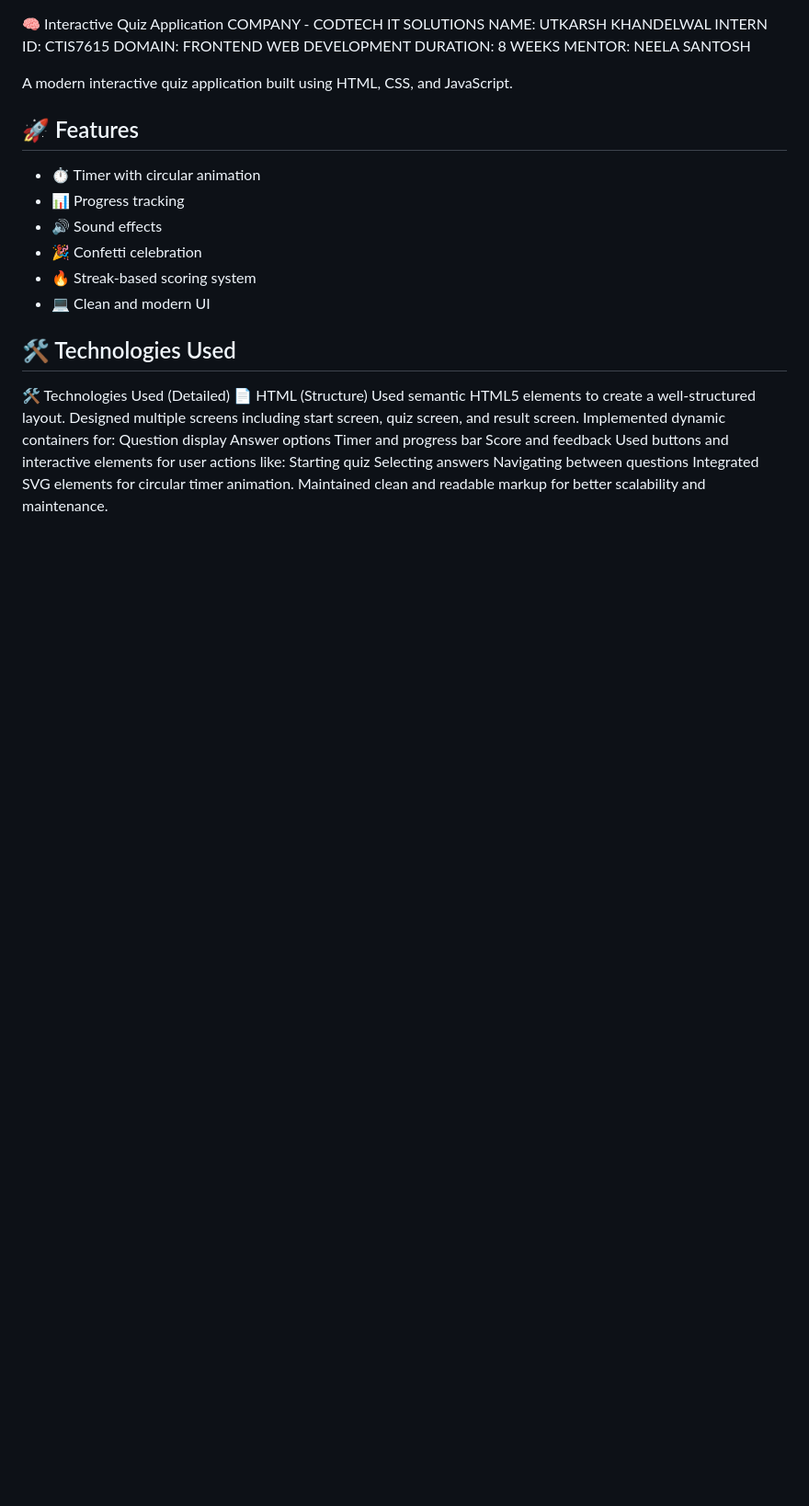
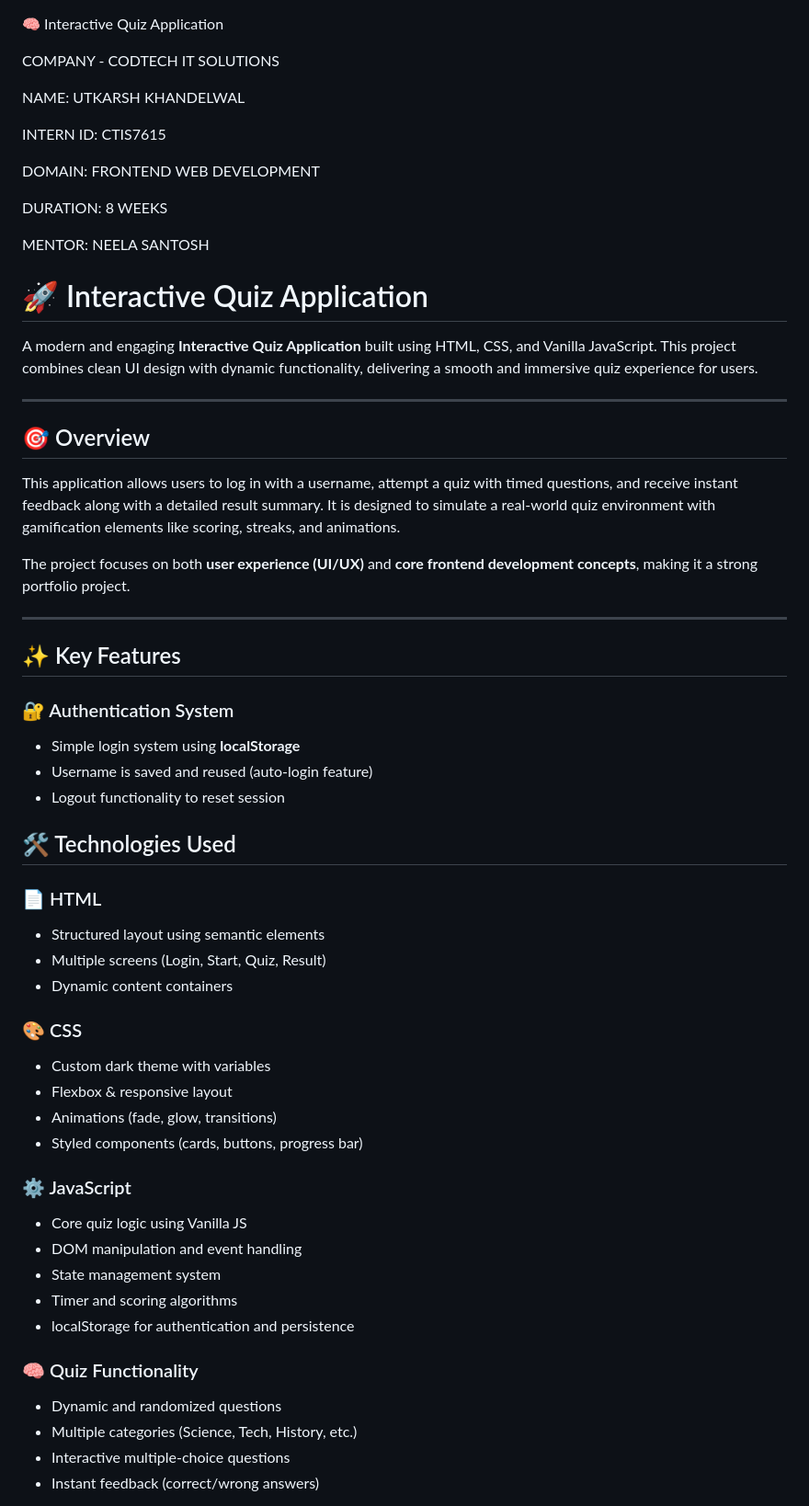
Before and after one commit to UTkarsh977/Mind-quiz, a Markdown page: Readme.md, the part around one of its changes. Shown at 92% size. Rendered like a GitHub page; blank space fills up the shorter version.

```diff
--- a/Readme.md
+++ b/Readme.md
@@ -1,34 +1,66 @@
  🧠 Interactive Quiz Application
+
 COMPANY - CODTECH IT SOLUTIONS
+
 NAME: UTKARSH KHANDELWAL
+
 INTERN ID: CTIS7615
+
 DOMAIN: FRONTEND WEB DEVELOPMENT
+
 DURATION: 8 WEEKS
+
 MENTOR: NEELA SANTOSH
 
-A modern interactive quiz application built using HTML, CSS, and JavaScript.
+# 🚀 Interactive Quiz Application
 
-## 🚀 Features
-* ⏱️ Timer with circular animation
-* 📊 Progress tracking
-* 🔊 Sound effects
-* 🎉 Confetti celebration
-* 🔥 Streak-based scoring system
-* 💻 Clean and modern UI
+A modern and engaging **Interactive Quiz Application** built using HTML, CSS, and Vanilla JavaScript. This project combines clean UI design with dynamic functionality, delivering a smooth and immersive quiz experience for users.
+
+---
+
+## 🎯 Overview
+
+This application allows users to log in with a username, attempt a quiz with timed questions, and receive instant feedback along with a detailed result summary. It is designed to simulate a real-world quiz environment with gamification elements like scoring, streaks, and animations.
+
+The project focuses on both **user experience (UI/UX)** and **core frontend development concepts**, making it a strong portfolio project.
+
+---
+
+## ✨ Key Features
+
+### 🔐 Authentication System
+
+* Simple login system using **localStorage**
+* Username is saved and reused (auto-login feature)
+* Logout functionality to reset session
+
 
 ## 🛠️ Technologies Used
-🛠️ Technologies Used (Detailed)
-📄 HTML (Structure)
-Used semantic HTML5 elements to create a well-structured layout.
-Designed multiple screens including start screen, quiz screen, and result screen.
-Implemented dynamic containers for:
-Question display
-Answer options
-Timer and progress bar
-Score and feedback
-Used buttons and interactive elements for user actions like:
-Starting quiz
-Selecting answers
-Navigating between questions
-Integrated SVG elements for circular timer animation.
-Maintained clean and readable markup for better scalability and maintenance.
+
+### 📄 HTML
+
+* Structured layout using semantic elements
+* Multiple screens (Login, Start, Quiz, Result)
+* Dynamic content containers
+
+### 🎨 CSS
+
+* Custom dark theme with variables
+* Flexbox & responsive layout
+* Animations (fade, glow, transitions)
+* Styled components (cards, buttons, progress bar)
+
+### ⚙️ JavaScript
+
+* Core quiz logic using Vanilla JS
+* DOM manipulation and event handling
+* State management system
+* Timer and scoring algorithms
+* localStorage for authentication and persistence
+### 🧠 Quiz Functionality
+
+* Dynamic and randomized questions
+* Multiple categories (Science, Tech, History, etc.)
+* Interactive multiple-choice questions
+* Instant feedback (correct/wrong answers)
+
```
Also changed, not shown: other parts of Readme.md (+88 -49 lines).
